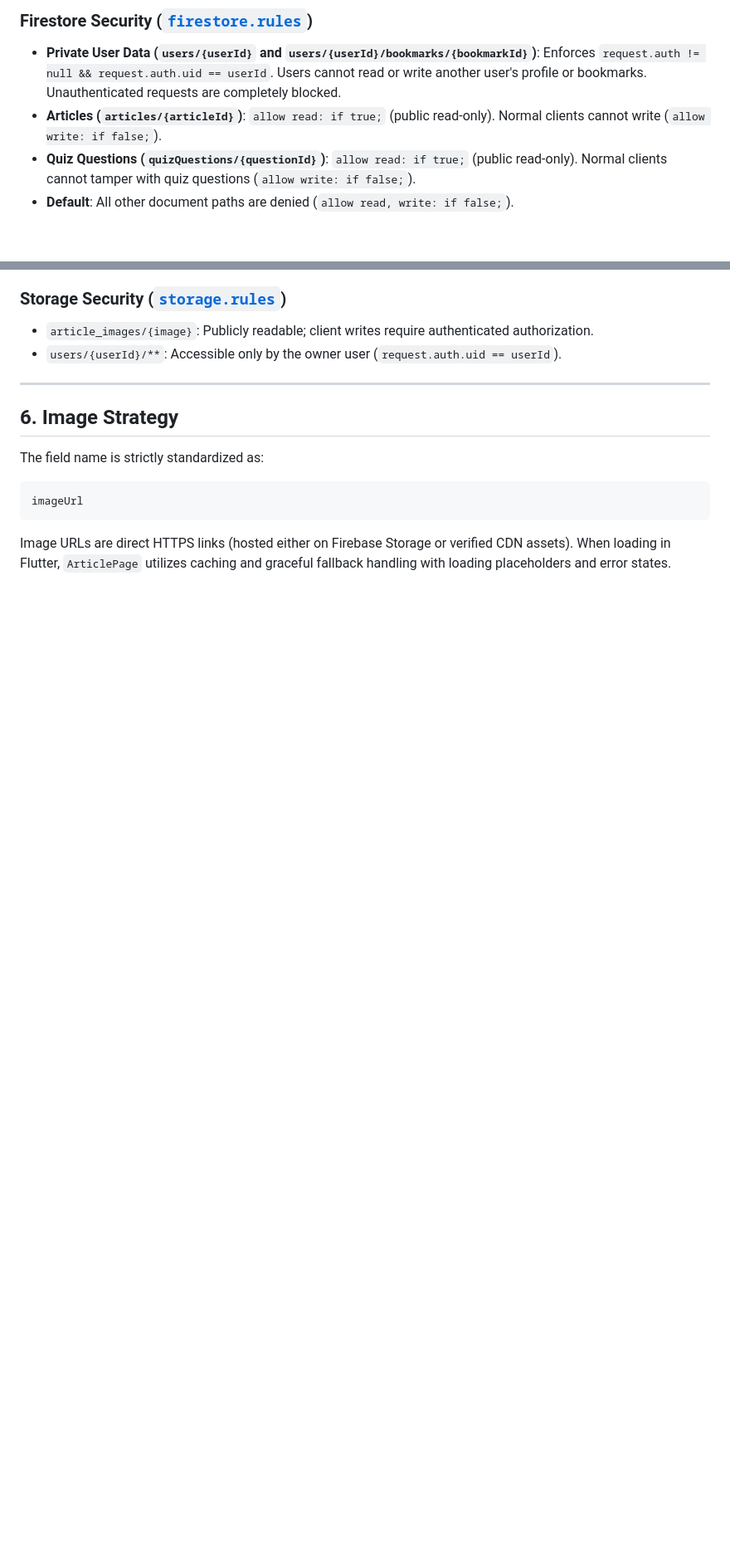
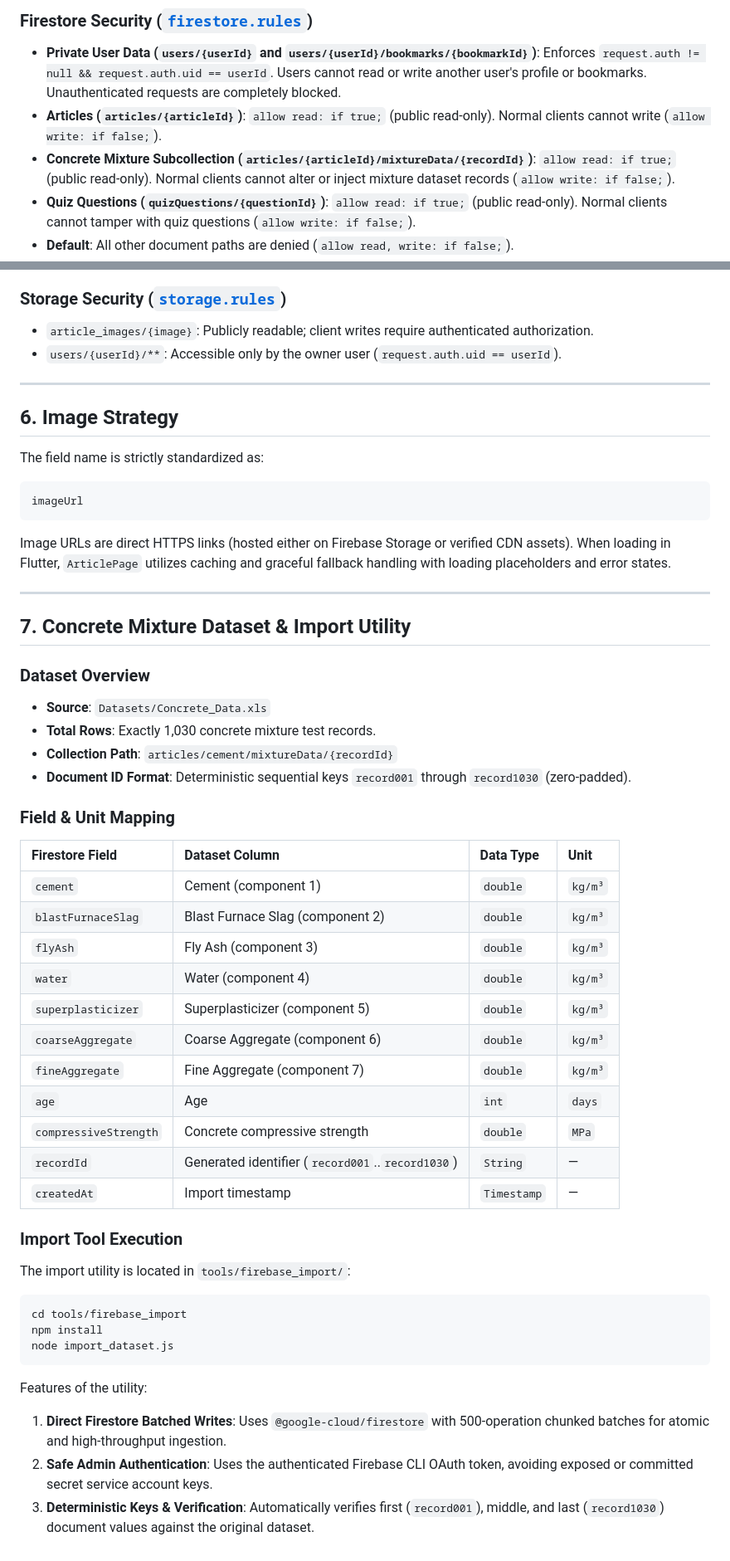
Before and after one commit to build-aayan1219/constropedia, a Markdown page: docs/FIREBASE_DOCUMENTATION.md, 2 parts joined by grey strips. Shown at 83% size. GitHub-like rendering; blank space fills up the shorter version.

Commit message:
docs: add comprehensive Firebase backend and database documentation

````diff
--- a/docs/FIREBASE_DOCUMENTATION.md
+++ b/docs/FIREBASE_DOCUMENTATION.md
@@ -158,6 +180,8 @@ Located in [`lib/services/firestore_service.dart`](file:///c:/Projects/constrope
   Enforces `request.auth != null && request.auth.uid == userId`. Users cannot read or write another user's profile or bookmarks. Unauthenticated requests are completely blocked.
 * **Articles (`articles/{articleId}`)**:
   `allow read: if true;` (public read-only). Normal clients cannot write (`allow write: if false;`).
+* **Concrete Mixture Subcollection (`articles/{articleId}/mixtureData/{recordId}`)**:
+  `allow read: if true;` (public read-only). Normal clients cannot alter or inject mixture dataset records (`allow write: if false;`).
 * **Quiz Questions (`quizQuestions/{questionId}`)**:
   `allow read: if true;` (public read-only). Normal clients cannot tamper with quiz questions (`allow write: if false;`).
 * **Default**:
@@ -176,3 +200,41 @@ The field name is strictly standardized as:
 imageUrl
 ```
 Image URLs are direct HTTPS links (hosted either on Firebase Storage or verified CDN assets). When loading in Flutter, `ArticlePage` utilizes caching and graceful fallback handling with loading placeholders and error states.
+
+---
+
+## 7. Concrete Mixture Dataset & Import Utility
+
+### Dataset Overview
+* **Source**: `Datasets/Concrete_Data.xls`
+* **Total Rows**: Exactly 1,030 concrete mixture test records.
+* **Collection Path**: `articles/cement/mixtureData/{recordId}`
+* **Document ID Format**: Deterministic sequential keys `record001` through `record1030` (zero-padded).
+
+### Field & Unit Mapping
+| Firestore Field | Dataset Column | Data Type | Unit |
+| :--- | :--- | :--- | :--- |
+| `cement` | Cement (component 1) | `double` | `kg/m³` |
+| `blastFurnaceSlag` | Blast Furnace Slag (component 2) | `double` | `kg/m³` |
+| `flyAsh` | Fly Ash (component 3) | `double` | `kg/m³` |
+| `water` | Water (component 4) | `double` | `kg/m³` |
+| `superplasticizer` | Superplasticizer (component 5) | `double` | `kg/m³` |
+| `coarseAggregate` | Coarse Aggregate (component 6) | `double` | `kg/m³` |
+| `fineAggregate` | Fine Aggregate (component 7) | `double` | `kg/m³` |
+| `age` | Age | `int` | `days` |
+| `compressiveStrength` | Concrete compressive strength | `double` | `MPa` |
+| `recordId` | Generated identifier (`record001`..`record1030`) | `String` | — |
+| `createdAt` | Import timestamp | `Timestamp` | — |
+
+### Import Tool Execution
+The import utility is located in `tools/firebase_import/`:
+```bash
+cd tools/firebase_import
+npm install
+node import_dataset.js
+```
+
+Features of the utility:
+1. **Direct Firestore Batched Writes**: Uses `@google-cloud/firestore` with 500-operation chunked batches for atomic and high-throughput ingestion.
+2. **Safe Admin Authentication**: Uses the authenticated Firebase CLI OAuth token, avoiding exposed or committed secret service account keys.
+3. **Deterministic Keys & Verification**: Automatically verifies first (`record001`), middle, and last (`record1030`) document values against the original dataset.
````
Also changed, not shown: other parts of docs/FIREBASE_DOCUMENTATION.md (+22 -0 lines).
